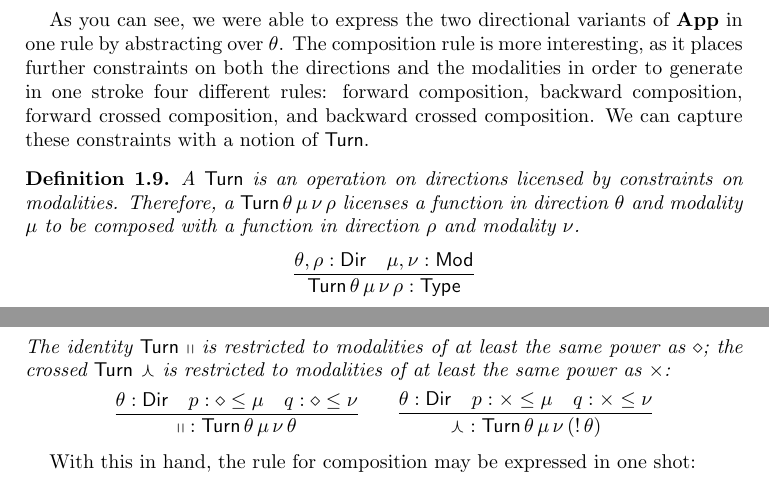
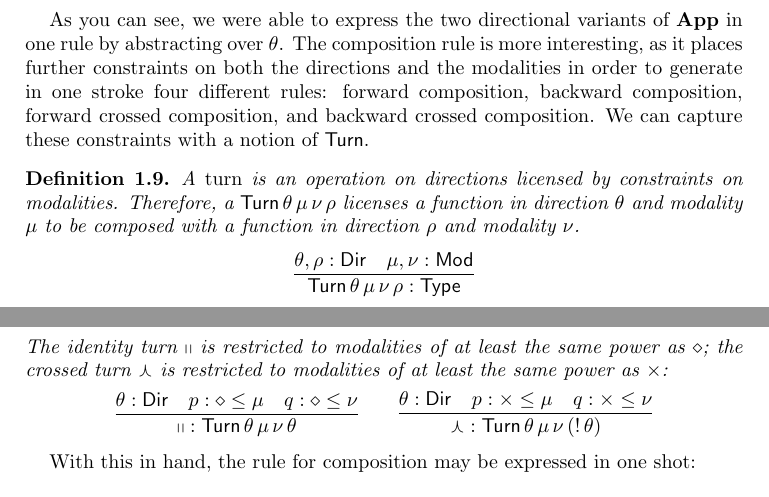
Before and after one commit to jonsterling/CCG-paper, a LaTeX paper (CCG.tex): two parts of pages 3 and 4 of 5, joined at a grey line, cut so that both start at the same text. Compiled offline with pdfLaTeX.

Commit message:
Formatting change

```diff
--- a/CCG.tex
+++ b/CCG.tex
@@ -331,7 +331,7 @@ composition, and backward crossed composition. We can capture these
 constraints with a notion of \ty{Turn}.
 
 \begin{definition}
-  A \ty{Turn} is an operation on directions licensed by
+  A \emph{turn} is an operation on directions licensed by
   constraints on modalities. Therefore, a $\ty{Turn}\,
   \theta\,\mu\,\nu\,\rho$ licenses a function in direction $\theta$
   and modality $\mu$ to be composed with a function in direction
@@ -343,8 +343,8 @@ constraints with a notion of \ty{Turn}.
       \mu, \nu: \ty {Mod}
     }
   \]
-  The identity \ty{Turn} $\con\shortparallel$ is restricted to modalities
-  of at least the same power as $\con\diamond$; the crossed \ty{Turn}
+  The identity turn $\con\shortparallel$ is restricted to modalities
+  of at least the same power as $\con\diamond$; the crossed turn
   $\con\curlywedge$ is restricted to modalities of at least the same
   power as $\con\times$:
   \[
```
Also changed, not shown: CCG.pdf.
